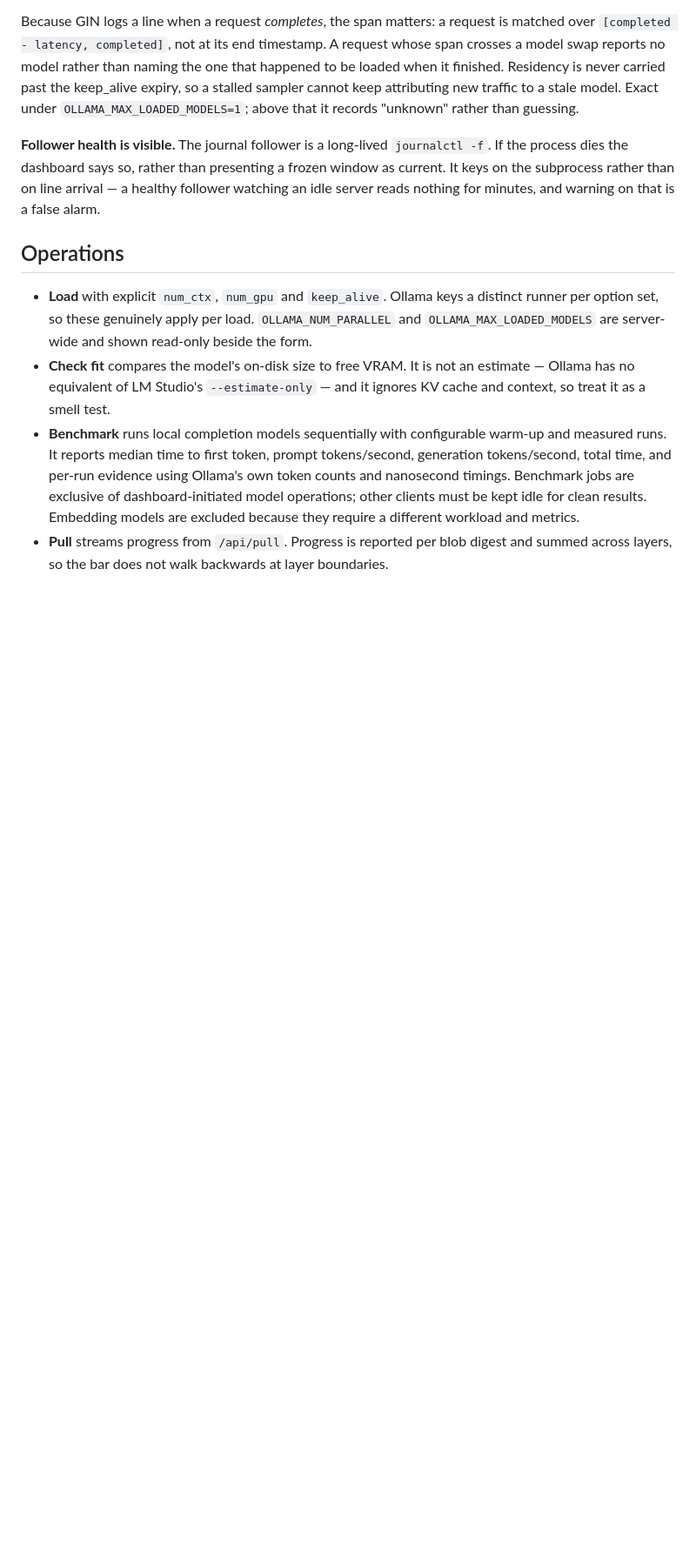
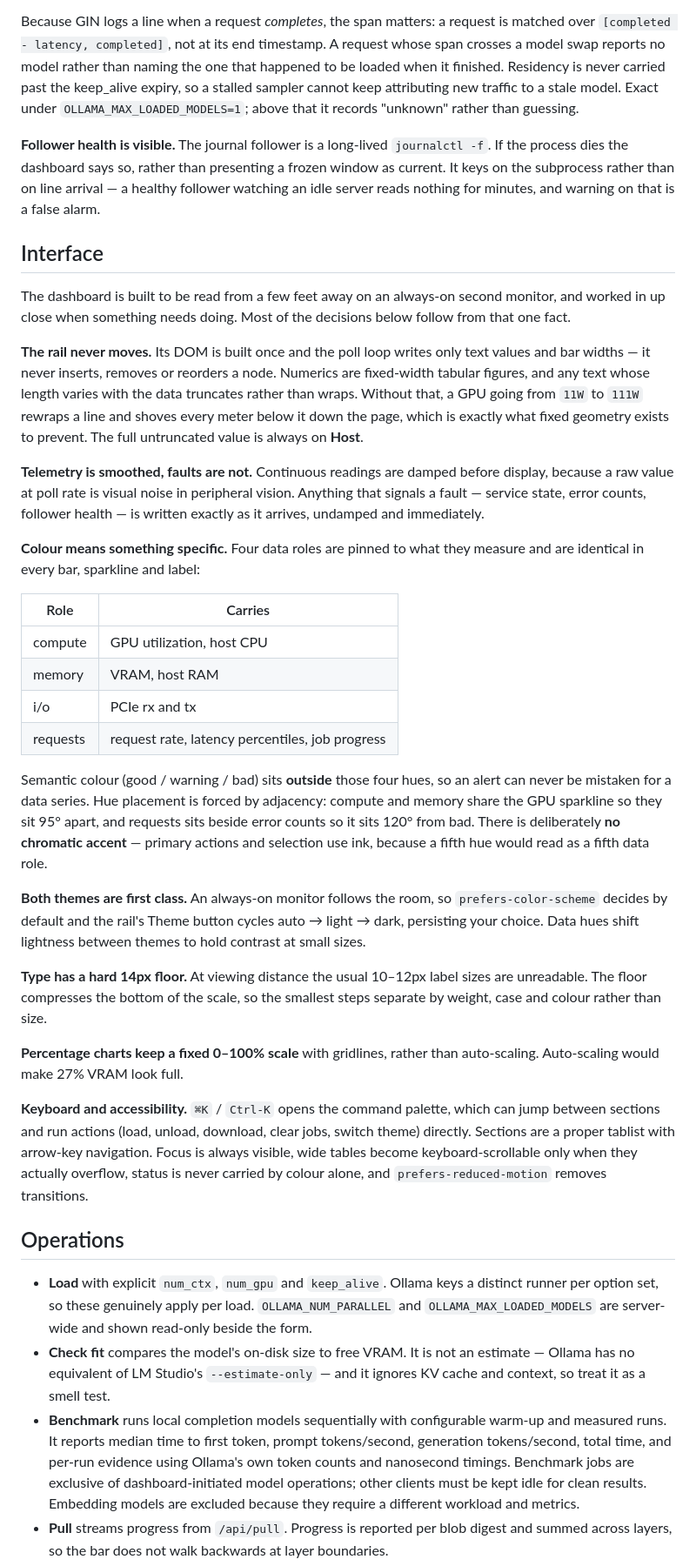
Before and after one commit to teclara/ollama-dashboard, a Markdown page: README.md, the part around one of its changes. Shown at 87% size. Rendered like a GitHub page; blank space fills up the shorter version.

```diff
--- a/README.md
+++ b/README.md
@@ -62,6 +74,33 @@ Requests the dashboard makes to `/api/tags`, `/api/ps` and `/api/version` are fi
 Because GIN logs a line when a request *completes*, the span matters: a request is matched over `[completed - latency, completed]`, not at its end timestamp. A request whose span crosses a model swap reports no model rather than naming the one that happened to be loaded when it finished. Residency is never carried past the keep_alive expiry, so a stalled sampler cannot keep attributing new traffic to a stale model. Exact under `OLLAMA_MAX_LOADED_MODELS=1`; above that it records "unknown" rather than guessing.
 
 **Follower health is visible.** The journal follower is a long-lived `journalctl -f`. If the process dies the dashboard says so, rather than presenting a frozen window as current. It keys on the subprocess rather than on line arrival — a healthy follower watching an idle server reads nothing for minutes, and warning on that is a false alarm.
+
+## Interface
+
+The dashboard is built to be read from a few feet away on an always-on second monitor, and worked in up close when something needs doing. Most of the decisions below follow from that one fact.
+
+**The rail never moves.** Its DOM is built once and the poll loop writes only text values and bar widths — it never inserts, removes or reorders a node. Numerics are fixed-width tabular figures, and any text whose length varies with the data truncates rather than wraps. Without that, a GPU going from `11W` to `111W` rewraps a line and shoves every meter below it down the page, which is exactly what fixed geometry exists to prevent. The full untruncated value is always on **Host**.
+
+**Telemetry is smoothed, faults are not.** Continuous readings are damped before display, because a raw value at poll rate is visual noise in peripheral vision. Anything that signals a fault — service state, error counts, follower health — is written exactly as it arrives, undamped and immediately.
+
+**Colour means something specific.** Four data roles are pinned to what they measure and are identical in every bar, sparkline and label:
+
+| Role | Carries |
+|---|---|
+| compute | GPU utilization, host CPU |
+| memory | VRAM, host RAM |
+| i/o | PCIe rx and tx |
+| requests | request rate, latency percentiles, job progress |
+
+Semantic colour (good / warning / bad) sits **outside** those four hues, so an alert can never be mistaken for a data series. Hue placement is forced by adjacency: compute and memory share the GPU sparkline so they sit 95° apart, and requests sits beside error counts so it sits 120° from bad. There is deliberately **no chromatic accent** — primary actions and selection use ink, because a fifth hue would read as a fifth data role.
+
+**Both themes are first class.** An always-on monitor follows the room, so `prefers-color-scheme` decides by default and the rail's Theme button cycles auto → light → dark, persisting your choice. Data hues shift lightness between themes to hold contrast at small sizes.
+
+**Type has a hard 14px floor.** At viewing distance the usual 10–12px label sizes are unreadable. The floor compresses the bottom of the scale, so the smallest steps separate by weight, case and colour rather than size.
+
+**Percentage charts keep a fixed 0–100% scale** with gridlines, rather than auto-scaling. Auto-scaling would make 27% VRAM look full.
+
+**Keyboard and accessibility.** `⌘K` / `Ctrl-K` opens the command palette, which can jump between sections and run actions (load, unload, download, clear jobs, switch theme) directly. Sections are a proper tablist with arrow-key navigation. Focus is always visible, wide tables become keyboard-scrollable only when they actually overflow, status is never carried by colour alone, and `prefers-reduced-motion` removes transitions.
 
 ## Operations
 
```
Also changed, not shown: other parts of README.md (+14 -2 lines).
